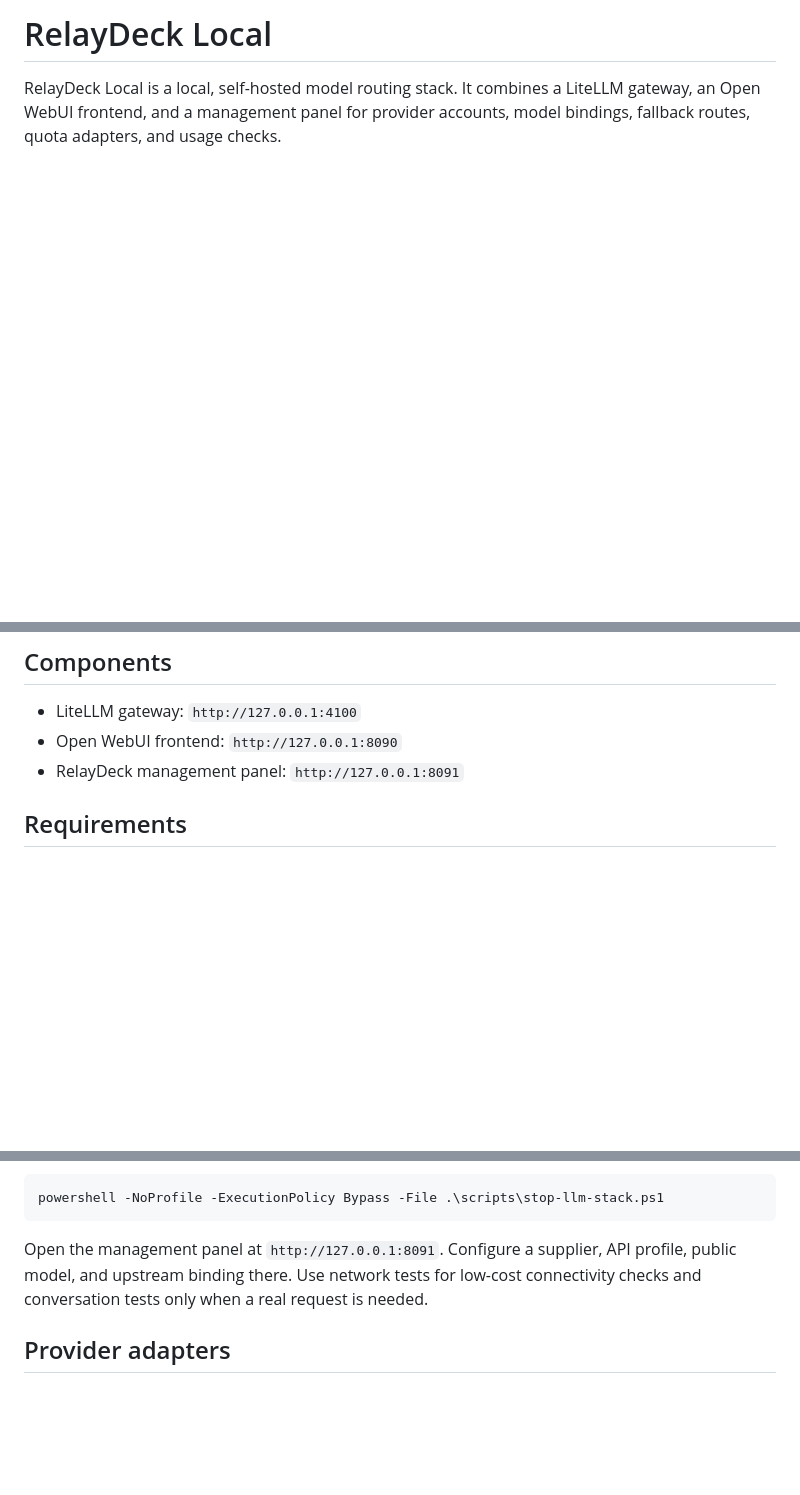
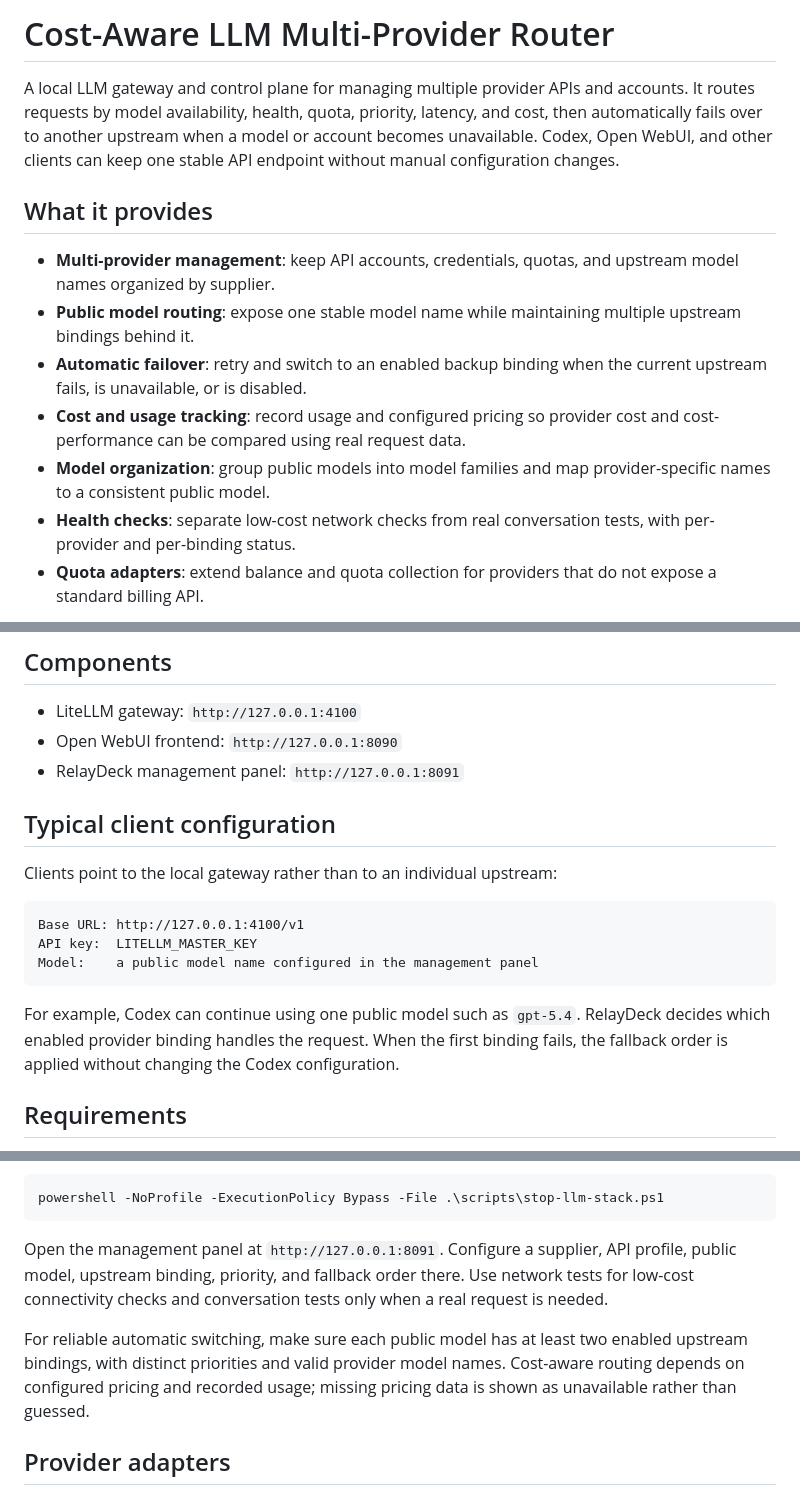
Before and after one commit to netdragon-beep/llm-cost-aware-multi-provider-router, a Markdown page: README.md, 3 parts joined by grey strips. GitHub-like rendering; blank space fills up the shorter version.

Commit message:
docs: improve project README

````diff
--- a/README.md
+++ b/README.md
@@ -1,5 +1,25 @@
-# RelayDeck Local
+# Cost-Aware LLM Multi-Provider Router
 
-RelayDeck Local is a local, self-hosted model routing stack. It combines a
-LiteLLM gateway, an Open WebUI frontend, and a management panel for provider
-accounts, model bindings, fallback routes, quota adapters, and usage checks.
+A local LLM gateway and control plane for managing multiple provider APIs and
+accounts. It routes requests by model availability, health, quota, priority,
+latency, and cost, then automatically fails over to another upstream when a
+model or account becomes unavailable. Codex, Open WebUI, and other clients can
+keep one stable API endpoint without manual configuration changes.
+
+## What it provides
+
+- **Multi-provider management**: keep API accounts, credentials, quotas, and
+  upstream model names organized by supplier.
+- **Public model routing**: expose one stable model name while maintaining
+  multiple upstream bindings behind it.
+- **Automatic failover**: retry and switch to an enabled backup binding when
+  the current upstream fails, is unavailable, or is disabled.
+- **Cost and usage tracking**: record usage and configured pricing so provider
+  cost and cost-performance can be compared using real request data.
+- **Model organization**: group public models into model families and map
+  provider-specific names to a consistent public model.
+- **Health checks**: separate low-cost network checks from real conversation
+  tests, with per-provider and per-binding status.
+- **Quota adapters**: extend balance and quota collection for providers that
+  do not expose a standard billing API.
+
@@ -9,6 +38,21 @@ accounts, model bindings, fallback routes, quota adapters, and usage checks.
 - LiteLLM gateway: `http://127.0.0.1:4100`
 - Open WebUI frontend: `http://127.0.0.1:8090`
 - RelayDeck management panel: `http://127.0.0.1:8091`
+
+## Typical client configuration
+
+Clients point to the local gateway rather than to an individual upstream:
+
+```text
+Base URL: http://127.0.0.1:4100/v1
+API key:  LITELLM_MASTER_KEY
+Model:    a public model name configured in the management panel
+```
+
+For example, Codex can continue using one public model such as `gpt-5.4`.
+RelayDeck decides which enabled provider binding handles the request. When the
+first binding fails, the fallback order is applied without changing the Codex
+configuration.
 
 ## Requirements
 
@@ -80,9 +124,14 @@ powershell -NoProfile -ExecutionPolicy Bypass -File .\scripts\stop-llm-stack.ps1
 ```
 
 Open the management panel at `http://127.0.0.1:8091`. Configure a supplier,
-API profile, public model, and upstream binding there. Use network tests for
-low-cost connectivity checks and conversation tests only when a real request
-is needed.
+API profile, public model, upstream binding, priority, and fallback order there.
+Use network tests for low-cost connectivity checks and conversation tests only
+when a real request is needed.
+
+For reliable automatic switching, make sure each public model has at least two
+enabled upstream bindings, with distinct priorities and valid provider model
+names. Cost-aware routing depends on configured pricing and recorded usage;
+missing pricing data is shown as unavailable rather than guessed.
 
 ## Provider adapters
 
````
Also changed, not shown: other parts of README.md (+12 -3 lines).
